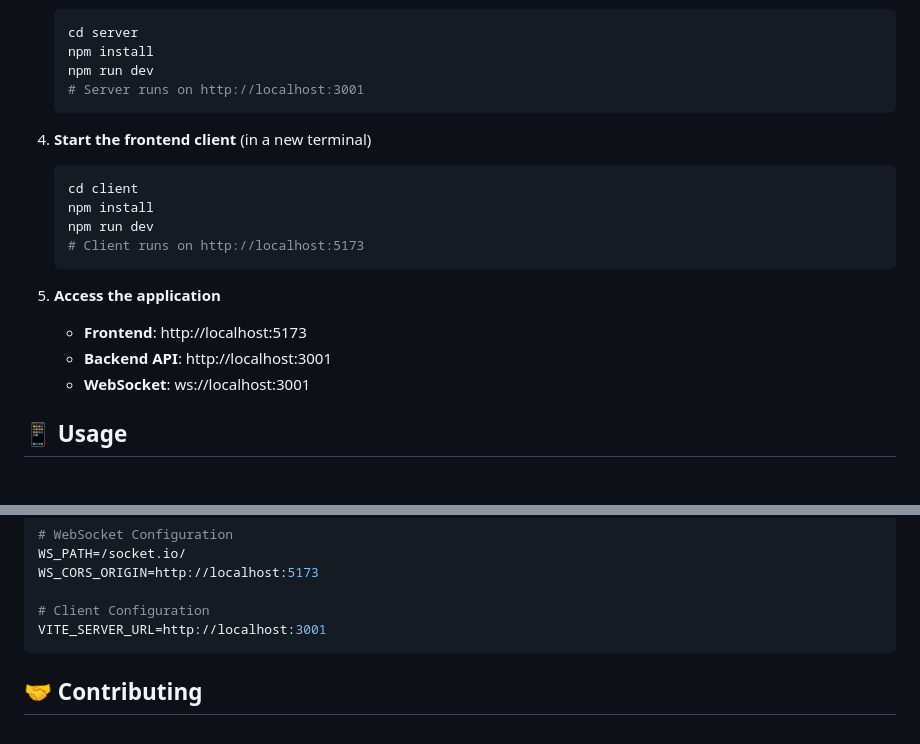
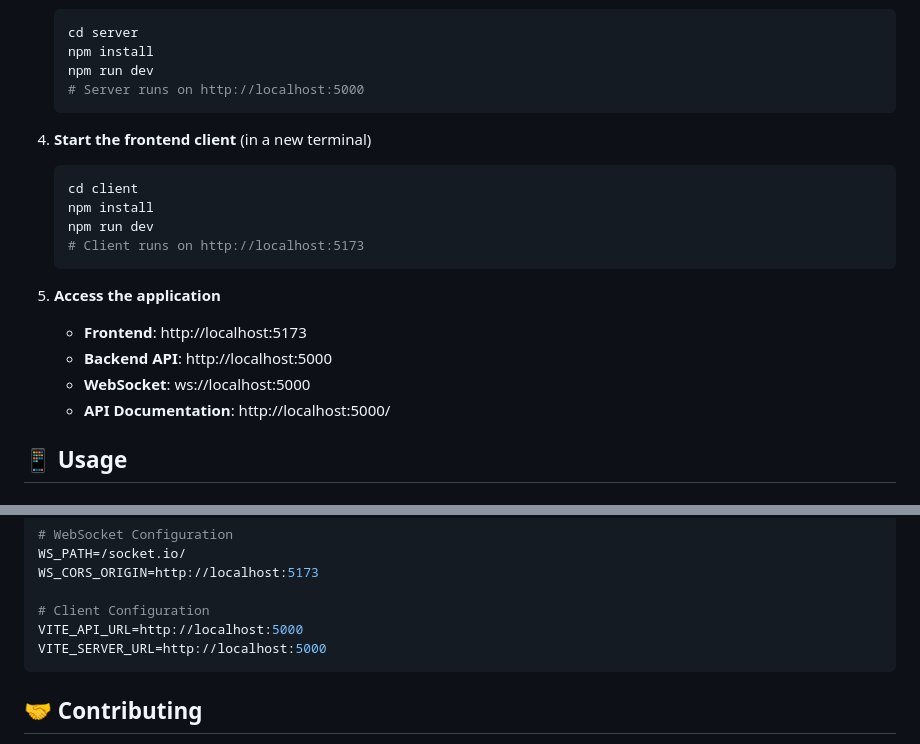
Before and after one commit to edogola4/Editor, a Markdown page: README.md, 2 parts joined by grey strips. Drawn GitHub-style.

Commit message:
docs: update main README with correct port numbers and configuration

````diff
--- a/README.md
+++ b/README.md
@@ -100,7 +100,7 @@
    cd server
    npm install
    npm run dev
-   # Server runs on http://localhost:3001
+   # Server runs on http://localhost:5000
    ```
 
 4. **Start the frontend client** (in a new terminal)
@@ -113,8 +113,9 @@
 
 5. **Access the application**
    - **Frontend**: http://localhost:5173
-   - **Backend API**: http://localhost:3001
-   - **WebSocket**: ws://localhost:3001
+   - **Backend API**: http://localhost:5000
+   - **WebSocket**: ws://localhost:5000
+   - **API Documentation**: http://localhost:5000/
 
 ## 📱 Usage
 
@@ -222,7 +223,8 @@ WS_PATH=/socket.io/
 WS_CORS_ORIGIN=http://localhost:5173
 
 # Client Configuration
-VITE_SERVER_URL=http://localhost:3001
+VITE_API_URL=http://localhost:5000
+VITE_SERVER_URL=http://localhost:5000
 ```
 
 ## 🤝 Contributing
````
